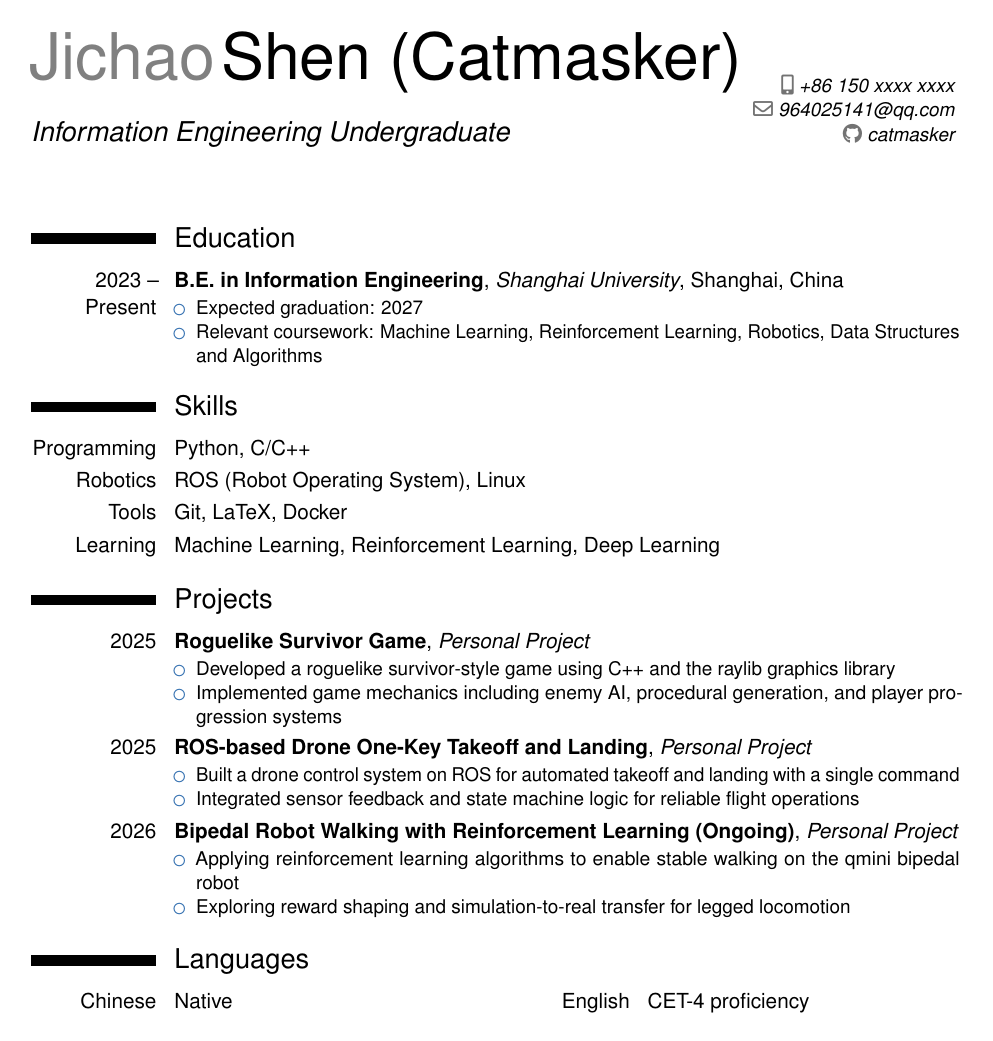
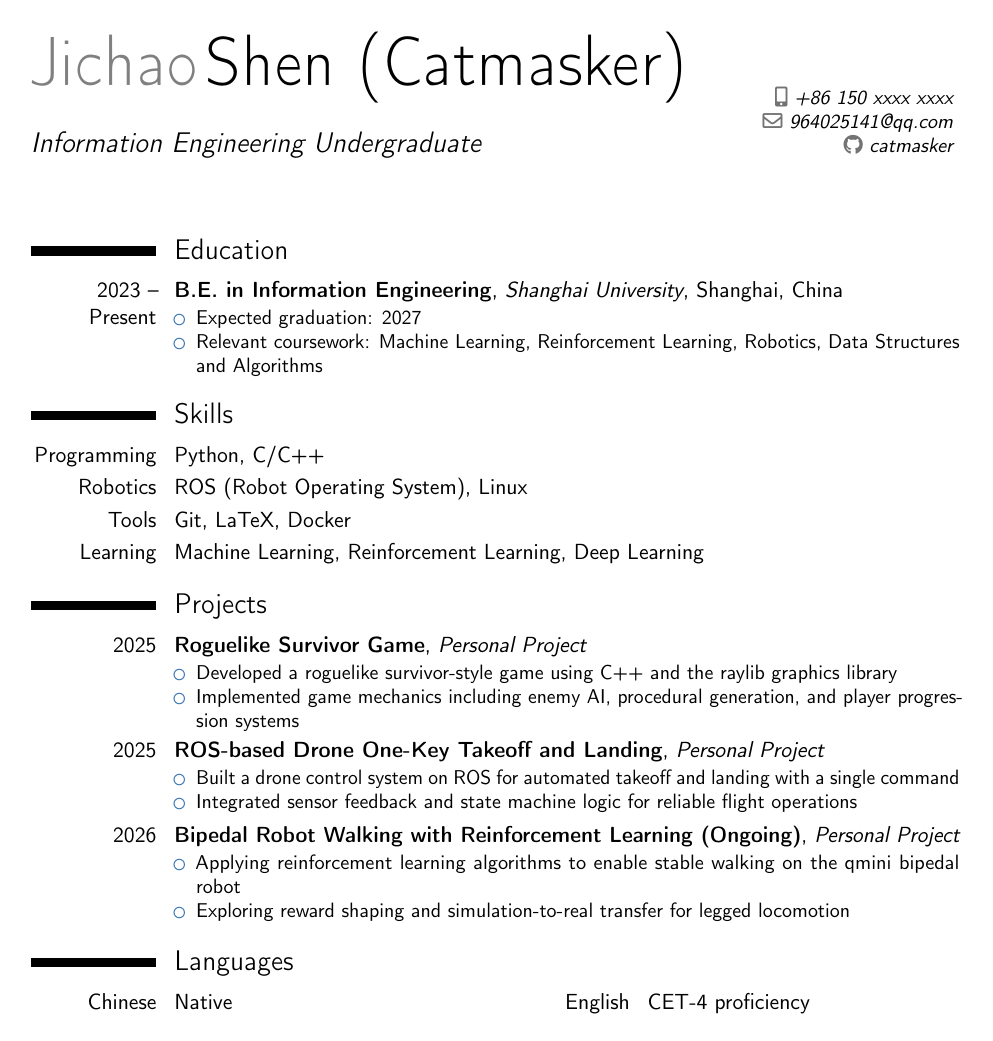
Before and after one commit to Catmasker/CV, a LaTeX CV (main.tex): the whole page. Compiled offline with pdfLaTeX.

Commit message:
Simplify main.tex: remove CJK and ulem packages, not needed

```diff
--- a/main.tex
+++ b/main.tex
@@ -1,16 +1,9 @@
 \documentclass[11pt,a4paper,sans]{moderncv}
 \moderncvstyle{classic}
 \moderncvcolor{blue}
-\usepackage[dvipsnames,svgnames]{xcolor}
-
-\usepackage[normalem]{ulem}
-\useunder{\uline}{\ul}{}
 \usepackage[scale=0.78]{geometry}
-\usepackage{CJKutf8}
 \usepackage{fontawesome5}
 \usepackage{simpleicons}
-\usepackage{lmodern}
-\usepackage[scaled]{helvet}
 
 \name{Jichao}{Shen (Catmasker)}
 \title{\Large{Information Engineering Undergraduate}}
```
